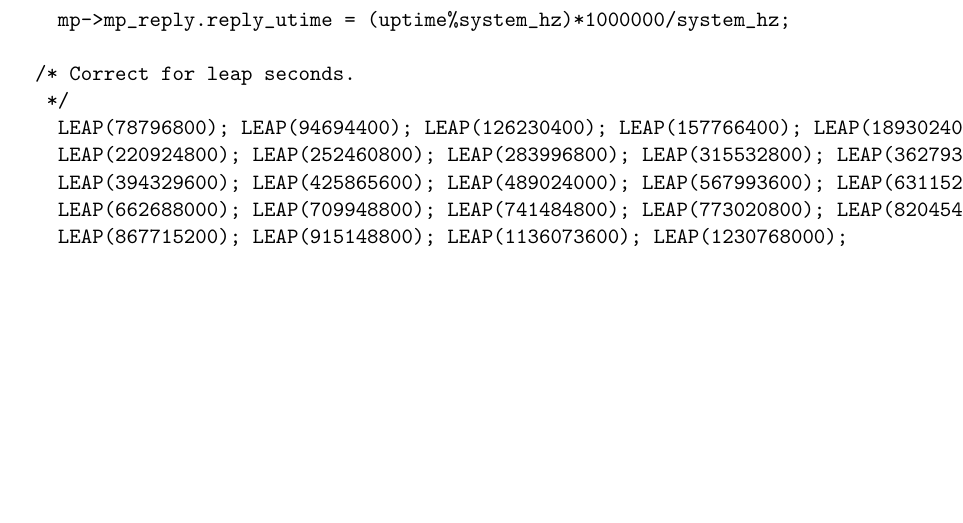
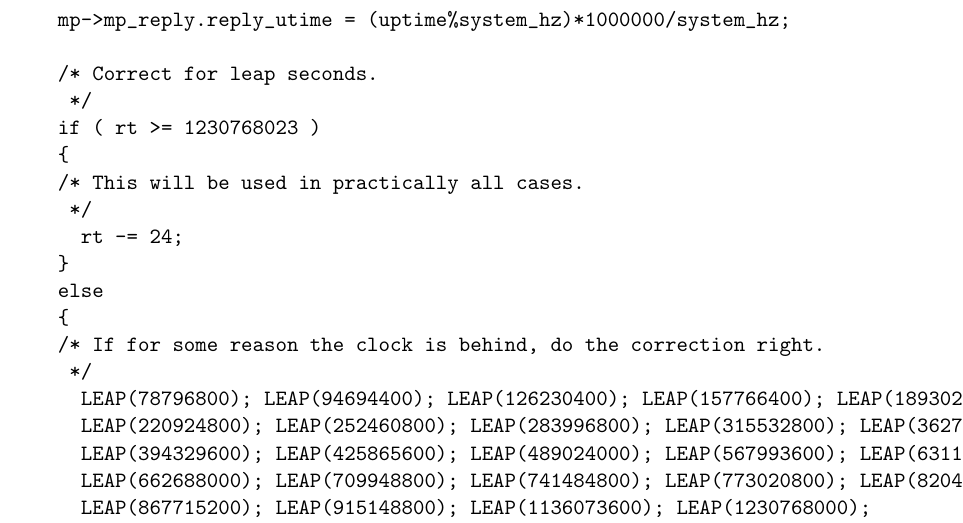
Before and after one commit to catrope/os, a LaTeX document (session2/verslag.tex): part of page 2 of 3 before the commit and part of page 2 of 4 after it, cut so that both start at the same text, the shorter picture padded with empty space. Compiled offline with pdfLaTeX.

Commit message:
Update the report to reflect the actual code, with the if (time not behind) { rt -= 24; } else { LEAP() stuff } logic

```diff
--- a/session2/verslag.tex
+++ b/session2/verslag.tex
@@ -44,11 +44,22 @@ nu toe) moeten worden afgetrokken. Daarom controleren we eerst of we dit kunnen
 
 	  /* Correct for leap seconds.
 	   */
+	  if ( rt >= 1230768023 )
+	  {
+	  /* This will be used in practically all cases.
+	   */
+	    rt -= 24;
+	  }
+	  else
+	  {
+	  /* If for some reason the clock is behind, do the correction right.
+	   */
 	    LEAP(78796800); LEAP(94694400); LEAP(126230400); LEAP(157766400); LEAP(189302400);
 	    LEAP(220924800); LEAP(252460800); LEAP(283996800); LEAP(315532800); LEAP(362793600);
 	    LEAP(394329600); LEAP(425865600); LEAP(489024000); LEAP(567993600); LEAP(631152000);
 	    LEAP(662688000); LEAP(709948800); LEAP(741484800); LEAP(773020800); LEAP(820454400);
 	    LEAP(867715200); LEAP(915148800); LEAP(1136073600); LEAP(1230768000);
+	  }
 
 	  mp->mp_reply.reply_time = rt;
 
```
Also changed, not shown: session2/verslag.pdf. Lines whose indentation alone changed are shown as unchanged.
